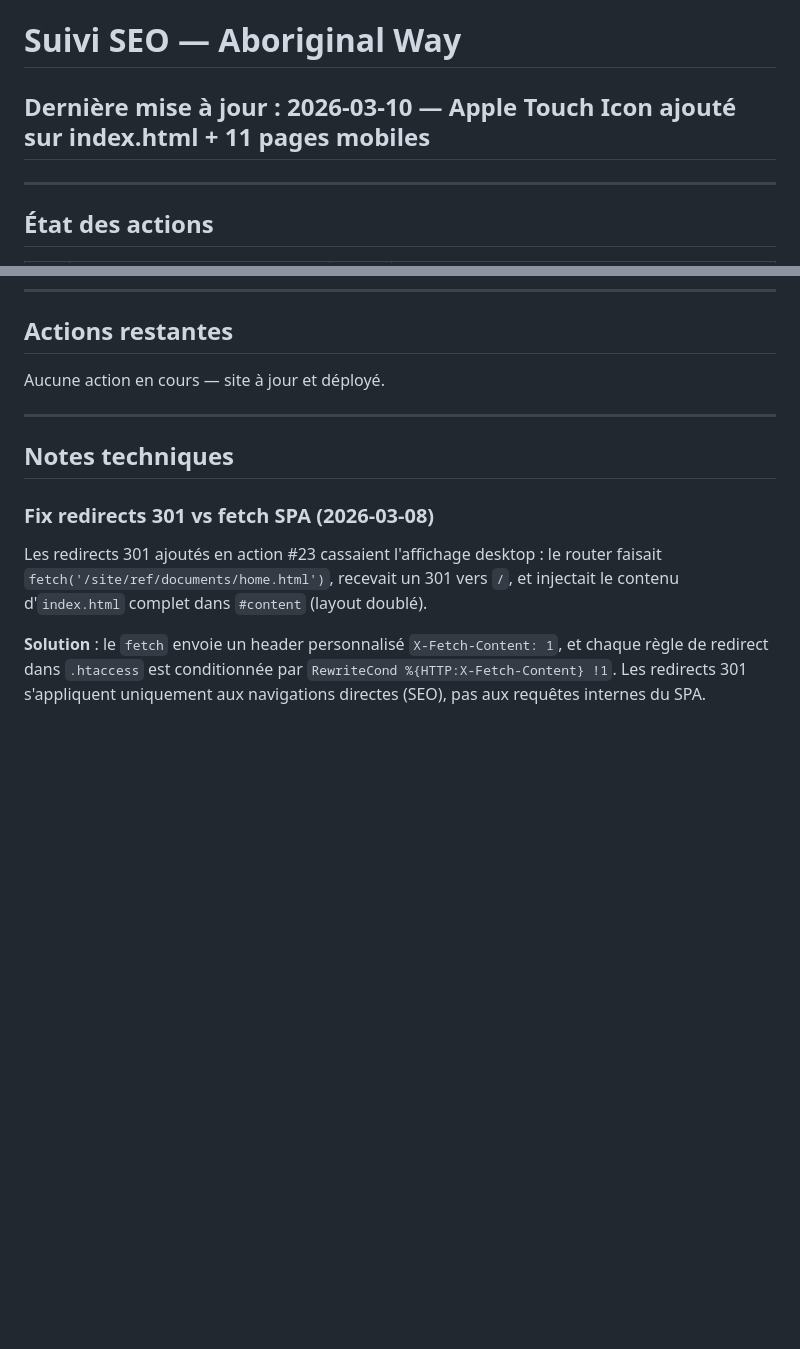
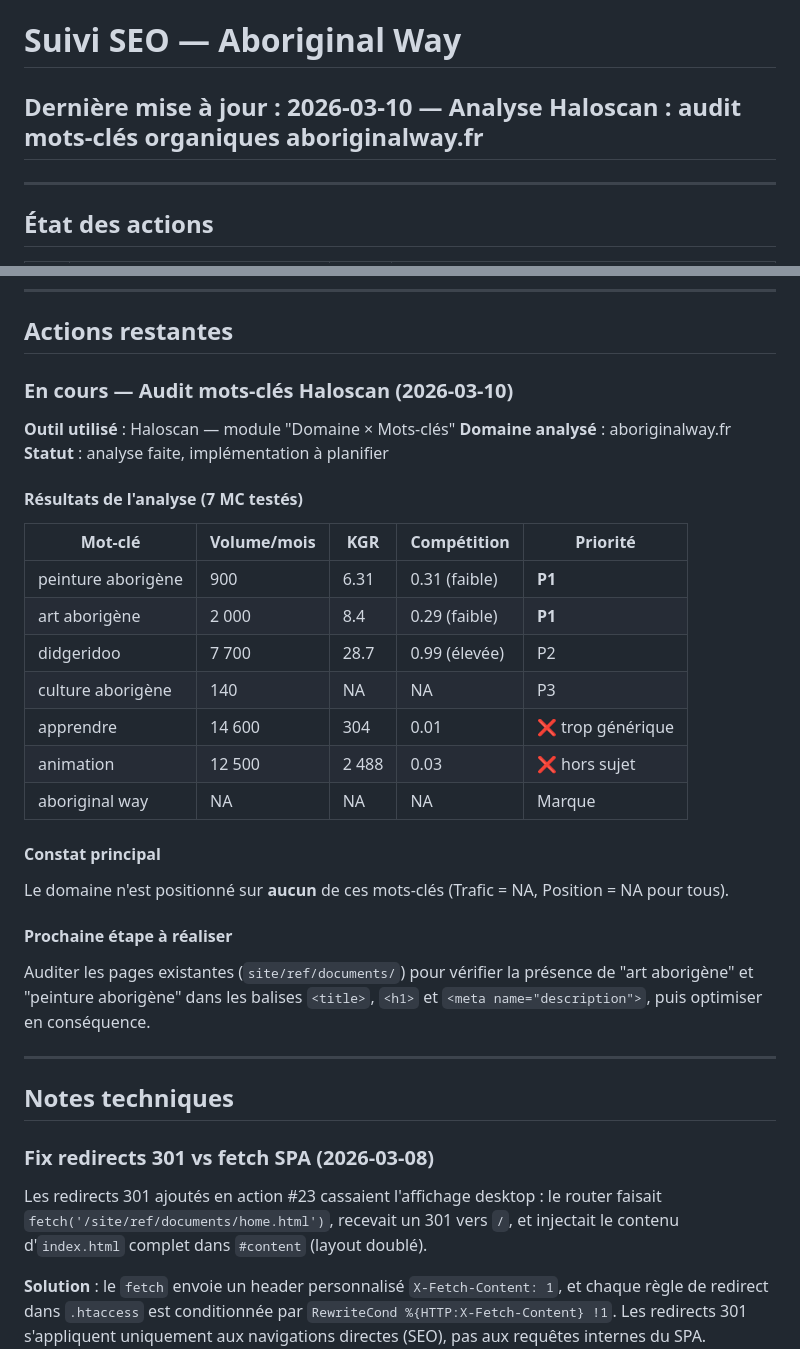
Before and after one commit to BenGoGithub/AboriginalWay, a Markdown page: SEO.md, 2 parts joined by grey strips. Rendered like a GitHub page; blank space fills up the shorter version.

Commit message:
docs(SEO): ajout analyse Haloscan mots-clés organiques du 2026-03-10
Résultats : aboriginalway.fr non positionné sur les 7 MC testés.
Priorités identifiées : "art aborigène" (KGR 8.4) et "peinture aborigène" (KGR 6.31).
Prochaine étape : audit des pages desktop pour optimisation ciblée.

```diff
--- a/SEO.md
+++ b/SEO.md
@@ -1,6 +1,6 @@
 # Suivi SEO — Aboriginal Way
 
-## Dernière mise à jour : 2026-03-10 — Apple Touch Icon ajouté sur index.html + 11 pages mobiles
+## Dernière mise à jour : 2026-03-10 — Analyse Haloscan : audit mots-clés organiques aboriginalway.fr
 
 ---
 
@@ -90,7 +90,31 @@
 
 ## Actions restantes
 
-Aucune action en cours — site à jour et déployé.
+### En cours — Audit mots-clés Haloscan (2026-03-10)
+
+**Outil utilisé** : Haloscan — module "Domaine × Mots-clés"
+**Domaine analysé** : aboriginalway.fr
+**Statut** : analyse faite, implémentation à planifier
+
+#### Résultats de l'analyse (7 MC testés)
+
+| Mot-clé | Volume/mois | KGR | Compétition | Priorité |
+|---------|-------------|-----|-------------|----------|
+| peinture aborigène | 900 | 6.31 | 0.31 (faible) | **P1** |
+| art aborigène | 2 000 | 8.4 | 0.29 (faible) | **P1** |
+| didgeridoo | 7 700 | 28.7 | 0.99 (élevée) | P2 |
+| culture aborigène | 140 | NA | NA | P3 |
+| apprendre | 14 600 | 304 | 0.01 | ❌ trop générique |
+| animation | 12 500 | 2 488 | 0.03 | ❌ hors sujet |
+| aboriginal way | NA | NA | NA | Marque |
+
+#### Constat principal
+
+Le domaine n'est positionné sur **aucun** de ces mots-clés (Trafic = NA, Position = NA pour tous).
+
+#### Prochaine étape à réaliser
+
+Auditer les pages existantes (`site/ref/documents/`) pour vérifier la présence de "art aborigène" et "peinture aborigène" dans les balises `<title>`, `<h1>` et `<meta name="description">`, puis optimiser en conséquence.
 
 ---
 
```
